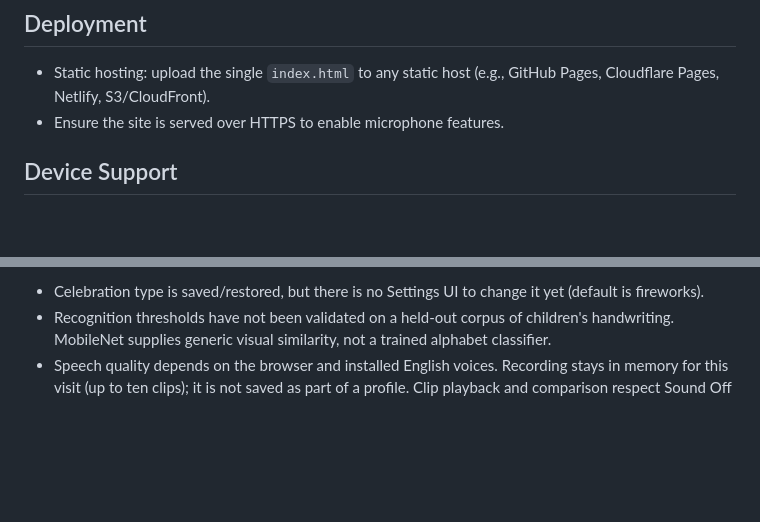
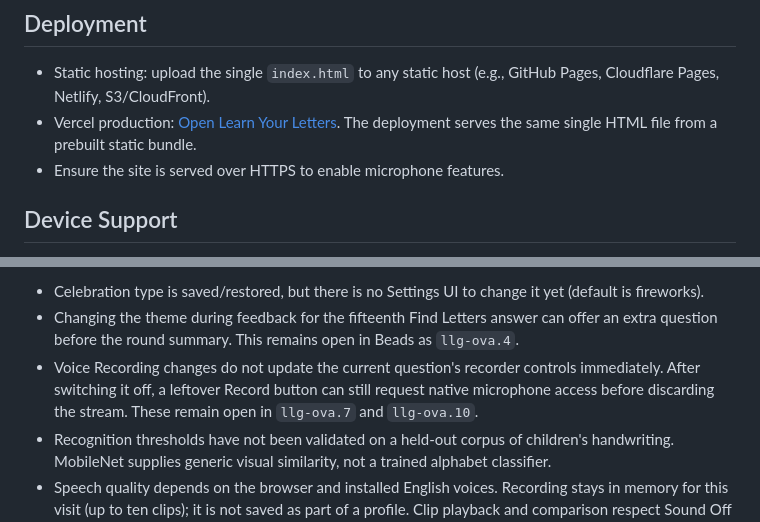
Before and after one commit to Dicklesworthstone/letter_learning_game, a Markdown page: README.md, 2 parts joined by grey strips. Drawn GitHub-style; blank space fills up the shorter version.

Commit message:
docs(game): publish Vercel URL and observed limits
Add the verified public Vercel production URL for the unchanged static
game. The deployment contains the exact committed HTML, with SHA256
92f82f5e33e063f12b0416dfc924762457473ce754bbf3481654dceb252d95e9.
Keep operational project links, environment files and generated bundles
outside the repository.

Document two failures found by fresh source review and native browser
reproduction: a theme change after the fifteenth resolved Identify answer
can offer a sixteenth question, and Voice Recording On/Off leaves current
recorder controls out of sync. A stale Record button can call the native
microphone API while recording is disabled, then discard the stream.

Leave product code and tests unchanged under the user's explicit
instruction. Existing green regressions do not cover these failed paths;
the original Beads stay reopened for repair and fresh acceptance.

Refs: llg-ova.4, llg-ova.7, llg-ova.10, llg-ova.16, llg-ova.17

Co-Authored-By: Codex <noreply@openai.com>
Co-Authored-By: Claude <noreply@anthropic.com>

```diff
--- a/README.md
+++ b/README.md
@@ -188,6 +188,7 @@ Core CSS variables used in the app:
 
 ## Deployment
 - Static hosting: upload the single `index.html` to any static host (e.g., GitHub Pages, Cloudflare Pages, Netlify, S3/CloudFront).
+- Vercel production: [Open Learn Your Letters](https://letter-learning-game-seven.vercel.app/). The deployment serves the same single HTML file from a prebuilt static bundle.
 - Ensure the site is served over HTTPS to enable microphone features.
 
 ## Device Support
@@ -222,6 +223,8 @@ Synthetic trace tests reuse the app's guide geometry. The synthetic microphone t
 A classical-only pilot at revision `4030cc7` replayed 208 stylus samples from two test writers in [UJI Pen Characters v2](https://archive.ics.uci.edu/dataset/177/uji%2Bpen%2Bcharacters%2Bversion%2B2) (Prat et al., 2008; CC BY 4.0). The checker accepted 136/208 intended-letter trials and 91/208 predeclared wrong-letter confusion trials. Automatic checks can therefore misgrade freehand stylus writing. This small replay study provides no evidence about the writers' ages, children's tracing, or learning benefit.
 
 - Celebration type is saved/restored, but there is no Settings UI to change it yet (default is fireworks).
+- Changing the theme during feedback for the fifteenth Find Letters answer can offer an extra question before the round summary. This remains open in Beads as `llg-ova.4`.
+- Voice Recording changes do not update the current question's recorder controls immediately. After switching it off, a leftover Record button can still request native microphone access before discarding the stream. These remain open in `llg-ova.7` and `llg-ova.10`.
 - Recognition thresholds have not been validated on a held-out corpus of children's handwriting. MobileNet supplies generic visual similarity, not a trained alphabet classifier.
 - Speech quality depends on the browser and installed English voices. Recording stays in memory for this visit (up to ten clips); it is not saved as part of a profile. Clip playback and comparison respect Sound Off and stop when leaving the lesson or opening a dialog.
 
```
